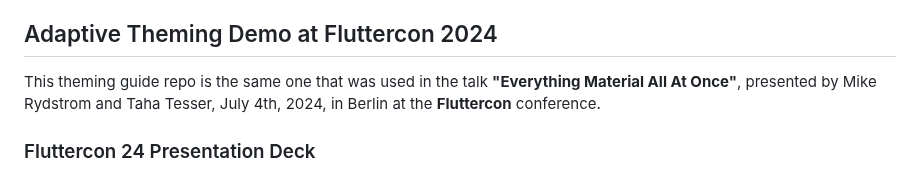
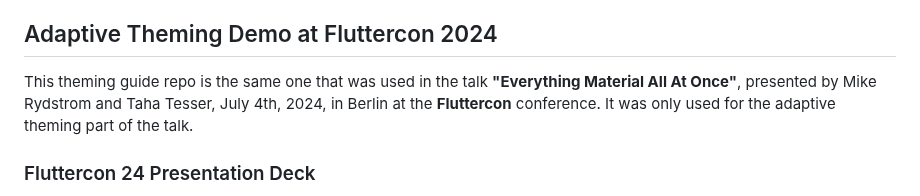
Before and after one commit to rydmike/adaptive_theme_demo, a Markdown page: README.md, the part around the change. Rendered like a GitHub page.

```diff
--- a/README.md
+++ b/README.md
@@ -6,7 +6,7 @@ We also go through several component theming tips and tricks. Additionally, we w
 
 ## Adaptive Theming Demo at Fluttercon 2024
 
-This theming guide repo is the same one that was used in the talk **"Everything Material All At Once"**, presented by Mike Rydstrom and Taha Tesser, July 4th, 2024, in Berlin at the **Fluttercon** conference.
+This theming guide repo is the same one that was used in the talk **"Everything Material All At Once"**, presented by Mike Rydstrom and Taha Tesser, July 4th, 2024, in Berlin at the **Fluttercon** conference. It was only used for the adaptive theming part of the talk.
 
 ### Fluttercon 24 Presentation Deck
 
```
